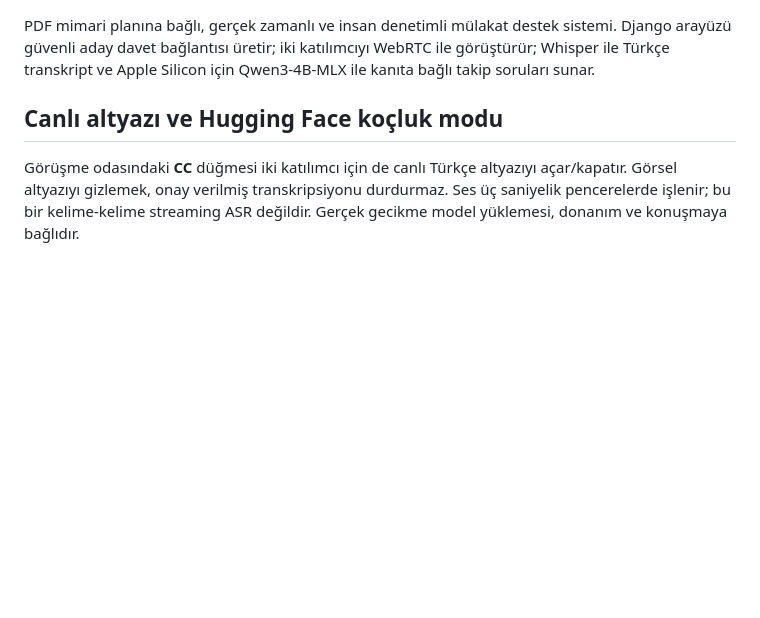
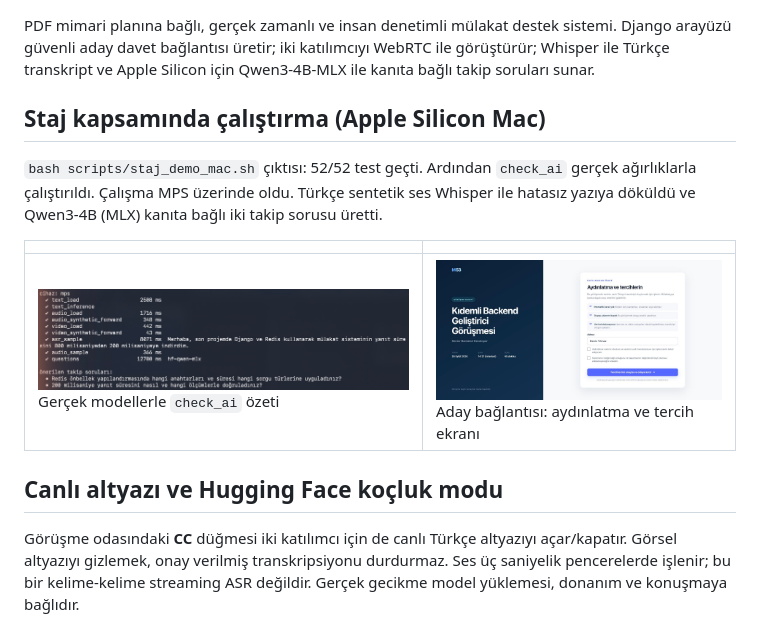
Before and after one commit to alimdemir/m53-multimodal-interview, a Markdown page: README.md, the part around the change. Drawn GitHub-style; pictures changed too: docs/ekran_goruntuleri/01_mac_check_ai.png (added), docs/ekran_goruntuleri/02_aday_lobisi.jpg (added); blank space fills up the shorter version.

Commit message:
README: Colab/Mac çalıştırma sonuçları ve ekran görüntüleri
Co-Authored-By: Claude Opus 5.5 <noreply@anthropic.com>
Claude-Session: https://claude.ai/code/session_01Kq5kEE8Kt9hC5jwmHe3cs3

```diff
--- a/README.md
+++ b/README.md
@@ -12,6 +12,14 @@
 > - Azure dağıtım betiklerinde abonelik kimliği, alan adı ve IP adresi koddan çıkarıldı. Bu değerler artık ortam değişkeninden ya da VM'nin Instance Metadata Service kaydından okunuyor.
 
 PDF mimari planına bağlı, gerçek zamanlı ve insan denetimli mülakat destek sistemi. Django arayüzü güvenli aday davet bağlantısı üretir; iki katılımcıyı WebRTC ile görüştürür; Whisper ile Türkçe transkript ve Apple Silicon için Qwen3-4B-MLX ile kanıta bağlı takip soruları sunar.
+
+## Staj kapsamında çalıştırma (Apple Silicon Mac)
+
+`bash scripts/staj_demo_mac.sh` çıktısı: 52/52 test geçti. Ardından `check_ai` gerçek ağırlıklarla çalıştırıldı. Çalışma MPS üzerinde oldu. Türkçe sentetik ses Whisper ile hatasız yazıya döküldü ve Qwen3-4B (MLX) kanıta bağlı iki takip sorusu üretti.
+
+| | |
+|---|---|
+| ![](docs/ekran_goruntuleri/01_mac_check_ai.png)<br/>Gerçek modellerle `check_ai` özeti | ![](docs/ekran_goruntuleri/02_aday_lobisi.jpg)<br/>Aday bağlantısı: aydınlatma ve tercih ekranı |
 
 ## Canlı altyazı ve Hugging Face koçluk modu
 
```
